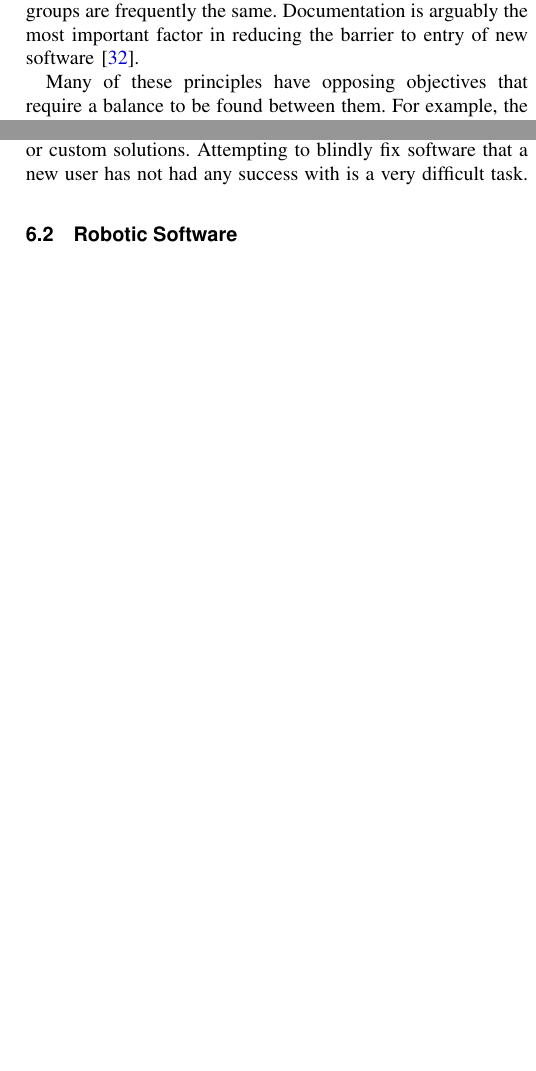
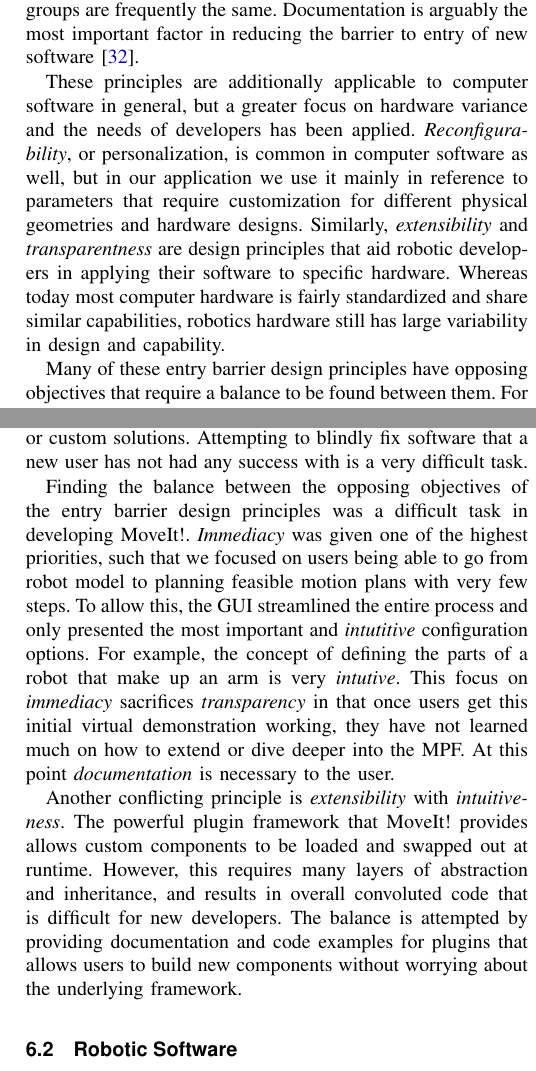
Before and after one commit to davetcoleman/moveit_paper, a LaTeX document (coleman_20131110.tex): two parts of the columns of pages 5 and 11 of 13, joined at a grey line, cut so that both start at the same text, the shorter picture padded with empty space. Compiled offline with pdfLaTeX.

Commit message:
Finished edits for reviewer 1

```diff
--- a/coleman_20131110.tex
+++ b/coleman_20131110.tex
@@ -537,7 +537,9 @@ users---though in Robotics these groups are frequently the same. Documentation
 is arguably the most important factor in reducing the barrier to entry of new
 software \cite{forward2002relevance}.
 
-Many of these principles have opposing objectives that require a balance to be
+These principles are additionally applicable to computer software in general, but a greater focus on hardware variance and the needs of developers has been applied. \textit{Reconfigurability}, or personalization, is common in computer software as well, but in our application we use it mainly in reference to parameters that require customization for different physical geometries and hardware designs. Similarly, \textit{extensibility} and \textit{transparentness} are design principles that aid robotic developers in applying their software to specific hardware. Whereas today most computer hardware is fairly standardized and share similar capabilities, robotics hardware still has large variability in design and capability.
+
+Many of these entry barrier design principles have opposing objectives that require a balance to be
 found between them. For example, the desire for \textit{transparency} in the
 underlying mechanisms often leads to slower setup times (lack of
 \textit{immediacy}) and more complicated configuration steps (lack of
@@ -1066,6 +1068,10 @@ likely give up and turn to other frameworks or custom solutions. Attempting to
 blindly fix software that a new user has not had any success with is a very
 difficult task.
 
+Finding the balance between the opposing objectives of the entry barrier design principles was a difficult task in developing MoveIt!. \textit{Immediacy} was given one of the highest priorities, such that we focused on users being able to go from robot model to planning feasible motion plans with very few steps. To allow this, the GUI streamlined the entire process and only presented the most important and \textit{intutitive} configuration options. For example, the concept of defining the parts of a robot that make up an arm is very \textit{intutive}. This focus on \textit{immediacy} sacrifices \textit{transparency} in that once users get this initial virtual demonstration working, they have not learned much on how to extend or dive deeper into the MPF. At this point \textit{documentation} is necessary to the user.
+
+Another conflicting principle is \textit{extensibility} with \textit{intuitiveness}. The powerful plugin framework that MoveIt! provides allows custom components to be loaded and swapped out at runtime. However, this requires many layers of abstraction and inheritance, and results in overall convoluted code that is difficult for new developers. The balance is attempted by providing documentation and code examples for plugins that allows users to build new components without worrying about the underlying framework.
+
 \subsection{Robotic Software}
 \label{sec::robotic_discussion}
 
```
Also changed, not shown: coleman_20131110_f11.png, coleman_20131110_f12.png, coleman_20131110_f13.png, coleman_20131110.tex (8 more changed lines), 2 other files.
